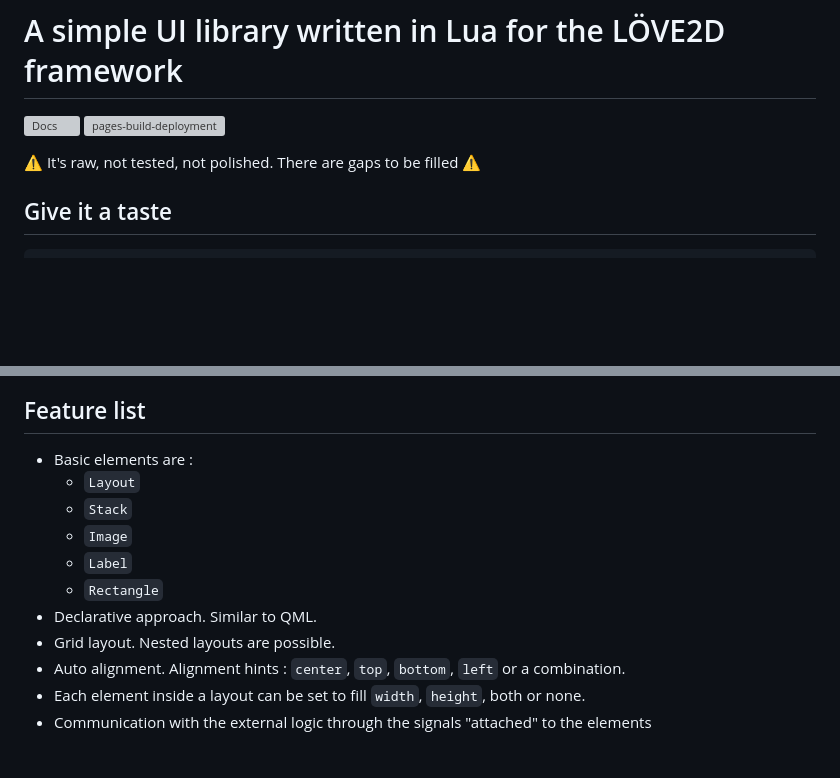
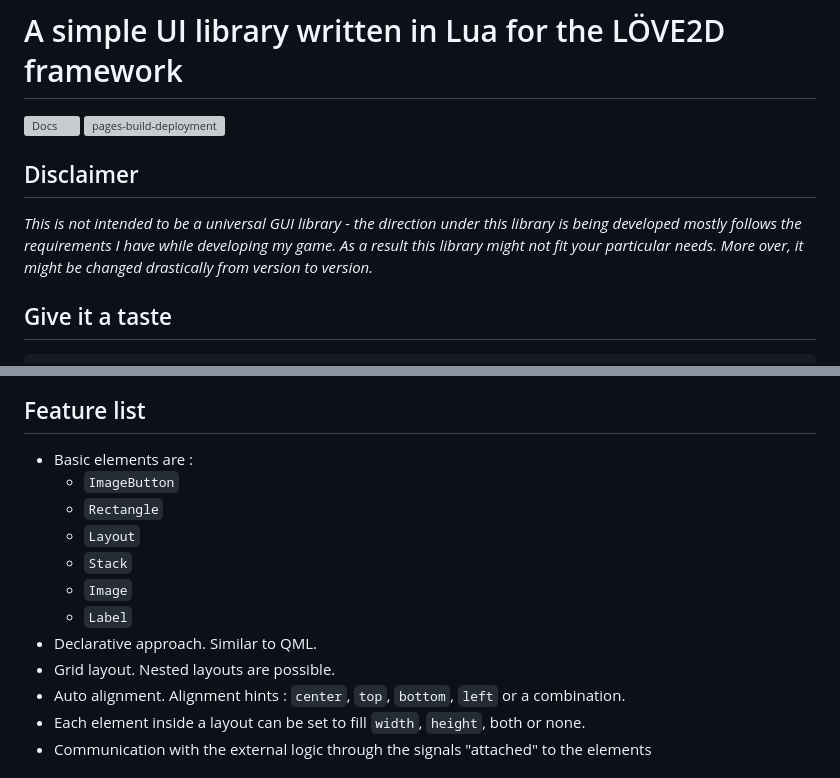
Before and after one commit to LRDPRDX/LikeliHUD, a Markdown page: README.md, 2 parts joined by grey strips. GitHub-like rendering; blank space fills up the shorter version; grey boxes are pictures that could not be loaded.

```diff
--- a/README.md
+++ b/README.md
@@ -3,7 +3,13 @@
 [![Docs](https://github.com/LRDPRDX/LikeliHUD/actions/workflows/doc.yml/badge.svg)](https://github.com/LRDPRDX/LikeliHUD/actions/workflows/doc.yml)
 [![pages-build-deployment](https://github.com/LRDPRDX/LikeliHUD/actions/workflows/pages/pages-build-deployment/badge.svg)](https://github.com/LRDPRDX/LikeliHUD/actions/workflows/pages/pages-build-deployment)
 
-:warning: It's raw, not tested, not polished. There are gaps to be filled :warning:
+## Disclaimer
+
+_This is not intended to be a universal GUI library - the direction under
+this library is being developed mostly follows
+the requirements I have while developing my game. As a result this library
+might not fit your particular needs. More over, it might be changed
+drastically from version to version._
 
 ## Give it a taste
 
@@ -44,14 +50,16 @@ end
 ## Feature list
 
 - Basic elements are :
+    - `ImageButton`
+    - `Rectangle`
     - `Layout`
     - `Stack`
     - `Image`
     - `Label`
-    - `Rectangle`
 - Declarative approach. Similar to QML.
 - Grid layout. Nested layouts are possible.
-- Auto alignment. Alignment hints : `center`, `top`, `bottom`, `left` or a combination.
+- Auto alignment. Alignment hints : `center`, `top`, `bottom`, `left` or a
+  combination.
 - Each element inside a layout can be set to fill `width`, `height`, both or
   none.
 - Communication with the external logic through the signals "attached" to the
```
Also changed, not shown: images/love-button.png, 10 other files.
